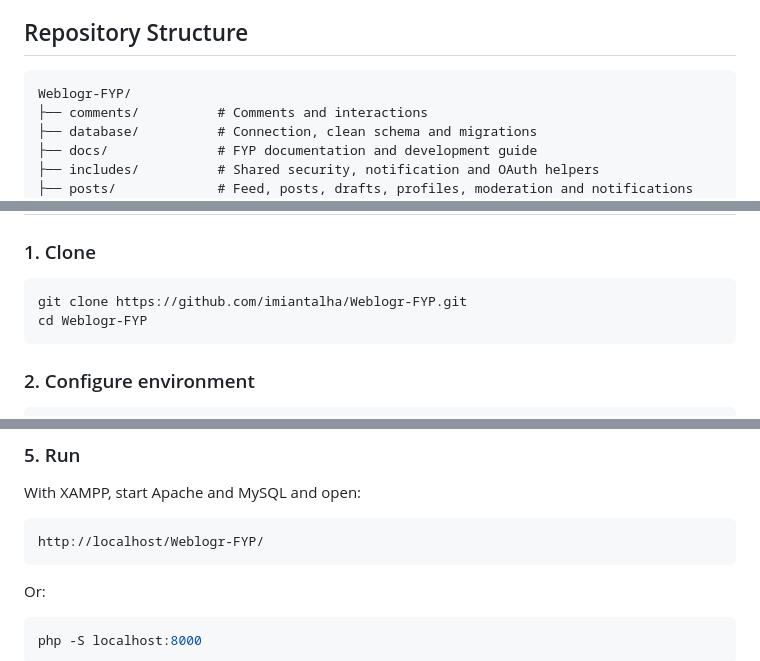
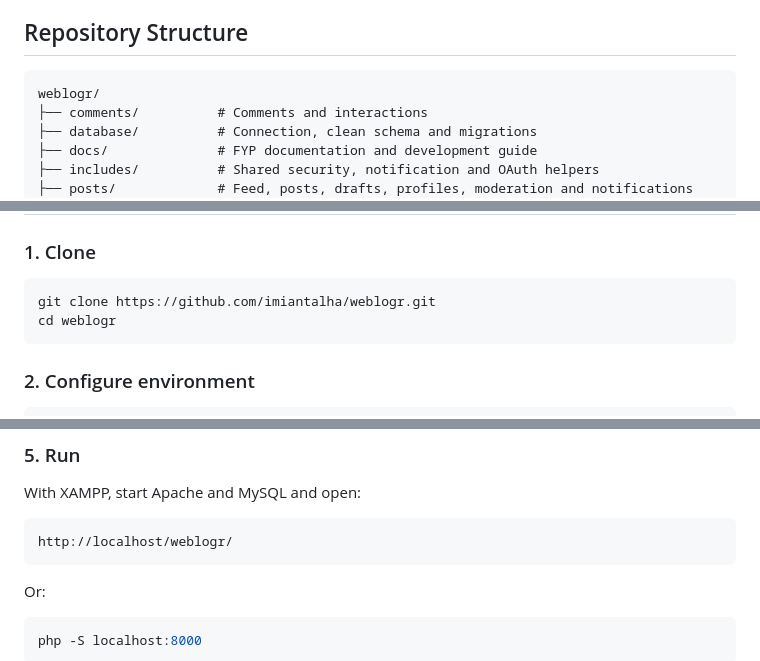
Before and after one commit to imiantalha/Weblogr-FYP, a Markdown page: README.md, 3 parts joined by grey strips. Drawn GitHub-style.

Commit message:
Fix clone URLs and repository directory names in the README.

````diff
--- a/README.md
+++ b/README.md
@@ -85,7 +85,7 @@ The public creator profile is available at [`seo-links.html`](seo-links.html), c
 ## Repository Structure
 
 ```text
-Weblogr-FYP/
+weblogr/
 ├── comments/          # Comments and interactions
 ├── database/          # Connection, clean schema and migrations
 ├── docs/              # FYP documentation and development guide
@@ -115,8 +115,8 @@ Weblogr-FYP/
 ### 1. Clone
 
 ```bash
-git clone https://github.com/imiantalha/Weblogr-FYP.git
-cd Weblogr-FYP
+git clone https://github.com/imiantalha/weblogr.git
+cd weblogr
 ```
 
 ### 2. Configure environment
@@ -152,7 +152,7 @@ For an existing database, apply only the relevant migration from `database/migra
 With XAMPP, start Apache and MySQL and open:
 
 ```text
-http://localhost/Weblogr-FYP/
+http://localhost/weblogr/
 ```
 
 Or:
````
